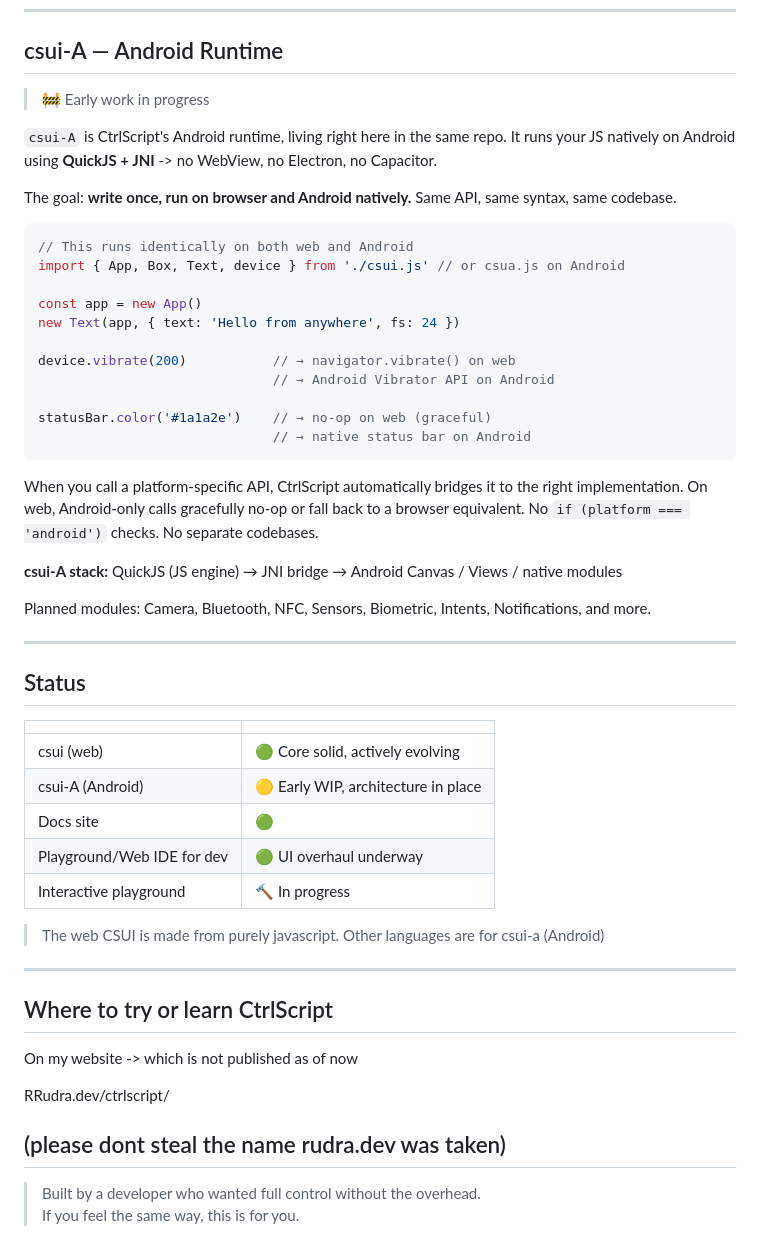
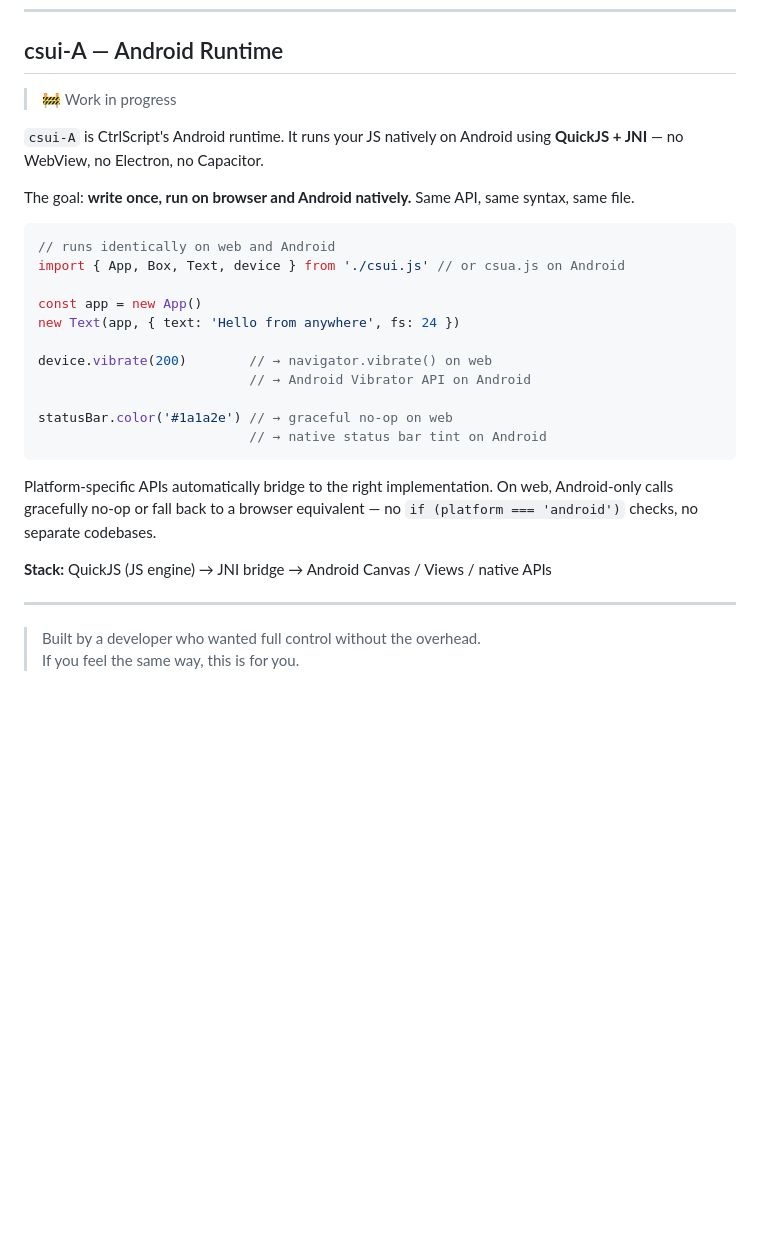
Before and after one commit to rudrachitambare/CtrlScript, a Markdown page: README.md, the part around one of its changes. GitHub-like rendering; blank space fills up the shorter version.

````diff
--- a/README.md
+++ b/README.md
@@ -140,53 +142,30 @@ No terminal. No `node_modules`. Works offline. Works on low-end devices.
 
 ## csui-A — Android Runtime
 
-> 🚧 Early work in progress
+> 🚧 Work in progress
 
-`csui-A` is CtrlScript's Android runtime, living right here in the same repo. It runs your JS natively on Android using **QuickJS + JNI** -> no WebView, no Electron, no Capacitor.
+`csui-A` is CtrlScript's Android runtime. It runs your JS natively on Android using **QuickJS + JNI** — no WebView, no Electron, no Capacitor.
 
-The goal: **write once, run on browser and Android natively.** Same API, same syntax, same codebase.
+The goal: **write once, run on browser and Android natively.** Same API, same syntax, same file.
 
 ```js
-// This runs identically on both web and Android
+// runs identically on web and Android
 import { App, Box, Text, device } from './csui.js' // or csua.js on Android
 
 const app = new App()
 new Text(app, { text: 'Hello from anywhere', fs: 24 })
 
-device.vibrate(200)           // → navigator.vibrate() on web
-                              // → Android Vibrator API on Android
+device.vibrate(200)        // → navigator.vibrate() on web
+                           // → Android Vibrator API on Android
 
-statusBar.color('#1a1a2e')    // → no-op on web (graceful)
-                              // → native status bar on Android
+statusBar.color('#1a1a2e') // → graceful no-op on web
+                           // → native status bar tint on Android
 ```
 
-When you call a platform-specific API, CtrlScript automatically bridges it to the right implementation. On web, Android-only calls gracefully no-op or fall back to a browser equivalent. No `if (platform === 'android')` checks. No separate codebases.
+Platform-specific APIs automatically bridge to the right implementation. On web, Android-only calls gracefully no-op or fall back to a browser equivalent — no `if (platform === 'android')` checks, no separate codebases.
 
-**csui-A stack:** QuickJS (JS engine) → JNI bridge → Android Canvas / Views / native modules
+**Stack:** QuickJS (JS engine) → JNI bridge → Android Canvas / Views / native APIs
 
-Planned modules: Camera, Bluetooth, NFC, Sensors, Biometric, Intents, Notifications, and more.
-
----
-
-## Status
-
-| | |
-|---|---|
-| csui (web) | 🟢 Core solid, actively evolving |
-| csui-A (Android) | 🟡 Early WIP, architecture in place |
-| Docs site | 🟢 |
-| Playground/Web IDE for dev | 🟢 UI overhaul underway |
-| Interactive playground | 🔨 In progress |
-> The web CSUI is made from purely javascript. Other languages are for csui-a (Android)
----
-
-## Where to try or learn CtrlScript
-
-On my website -> which is not published as of now
-
-RRudra.dev/ctrlscript/
-
-(please dont steal the name rudra.dev was taken)
 ---
 
 > Built by a developer who wanted full control without the overhead.
````
Also changed, not shown: other parts of README.md (+17 -15 lines).
